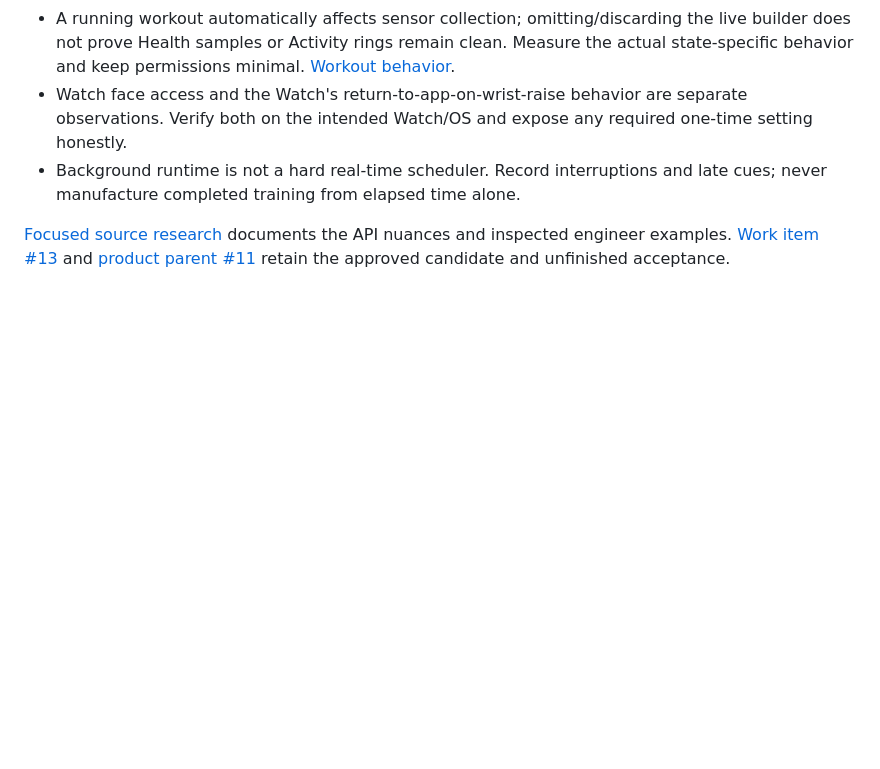
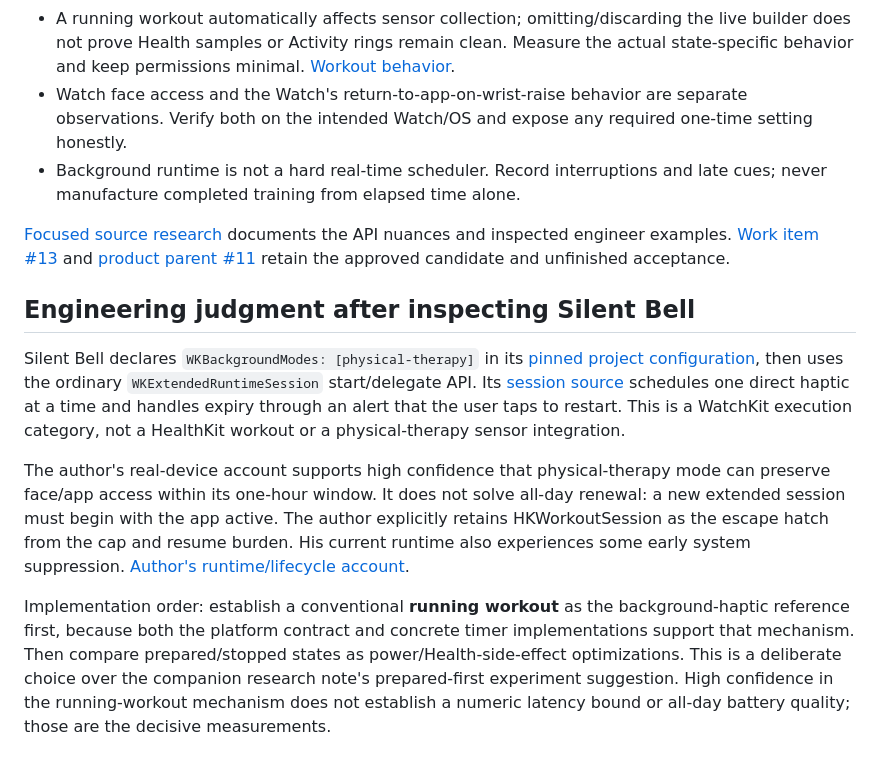
Before and after one commit to kubla/chronoception, a Markdown page: docs/research/2026-11-04-chronoception-workout-runtime-decision.md, the part around the change. Rendered like a GitHub page; blank space fills up the shorter version.

Commit message:
Explain Silent Bell runtime and prioritize a working workout baseline

```diff
--- a/docs/research/2026-11-04-chronoception-workout-runtime-decision.md
+++ b/docs/research/2026-11-04-chronoception-workout-runtime-decision.md
@@ -20,3 +20,11 @@ Record requested versus observed haptic timing, missed/late/duplicate cues, runt
 - Background runtime is not a hard real-time scheduler. Record interruptions and late cues; never manufacture completed training from elapsed time alone.
 
 [Focused source research](2026-11-04-watch-workout-runtime-nuance.md) documents the API nuances and inspected engineer examples. [Work item #13](https://github.com/kubla/chronoception/issues/13) and [product parent #11](https://github.com/kubla/chronoception/issues/11) retain the approved candidate and unfinished acceptance.
+
+## Engineering judgment after inspecting Silent Bell
+
+Silent Bell declares `WKBackgroundModes: [physical-therapy]` in its [pinned project configuration](https://github.com/jakublipinski/Silent-Bell/blob/f5555cf0b0751304ec98a68249711507e9119f42/project.yml), then uses the ordinary `WKExtendedRuntimeSession` start/delegate API. Its [session source](https://github.com/jakublipinski/Silent-Bell/blob/f5555cf0b0751304ec98a68249711507e9119f42/SilentBell/ReminderSession.swift) schedules one direct haptic at a time and handles expiry through an alert that the user taps to restart. This is a WatchKit execution category, not a HealthKit workout or a physical-therapy sensor integration.
+
+The author's real-device account supports high confidence that physical-therapy mode can preserve face/app access within its one-hour window. It does not solve all-day renewal: a new extended session must begin with the app active. The author explicitly retains HKWorkoutSession as the escape hatch from the cap and resume burden. His current runtime also experiences some early system suppression. [Author's runtime/lifecycle account](https://github.com/jakublipinski/Silent-Bell/blob/f5555cf0b0751304ec98a68249711507e9119f42/README.md).
+
+Implementation order: establish a conventional **running workout** as the background-haptic reference first, because both the platform contract and concrete timer implementations support that mechanism. Then compare prepared/stopped states as power/Health-side-effect optimizations. This is a deliberate choice over the companion research note's prepared-first experiment suggestion. High confidence in the running-workout mechanism does not establish a numeric latency bound or all-day battery quality; those are the decisive measurements.
```
